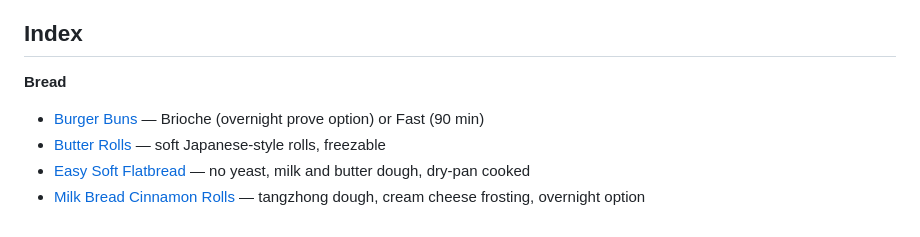
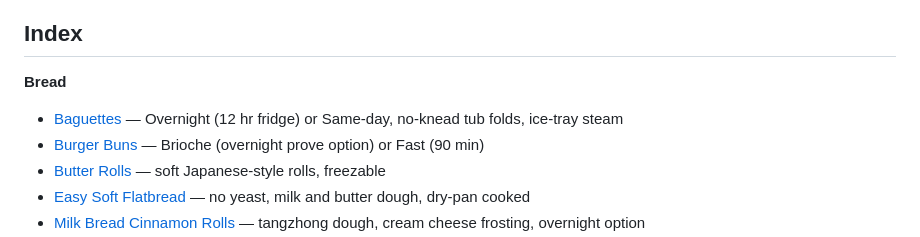
Before and after one commit to kenkoshaw/recipes, a Markdown page: README.md, the part around the change. GitHub-like rendering.

Commit message:
Add Baguettes (Overnight and Same-day)

```diff
--- a/README.md
+++ b/README.md
@@ -141,6 +141,7 @@ Optional one-line intro: what this is, key trade-off, link to a variant.
 
 **Bread**
 
+- [Baguettes](bread/baguettes.md) — Overnight (12 hr fridge) or Same-day, no-knead tub folds, ice-tray steam
 - [Burger Buns](bread/burger-buns.md) — Brioche (overnight prove option) or Fast (90 min)
 - [Butter Rolls](bread/butter-rolls.md) — soft Japanese-style rolls, freezable
 - [Easy Soft Flatbread](bread/easy-soft-flatbread.md) — no yeast, milk and butter dough, dry-pan cooked
```
Also changed, not shown: bread/baguettes.md (added, +203 -0 lines).
